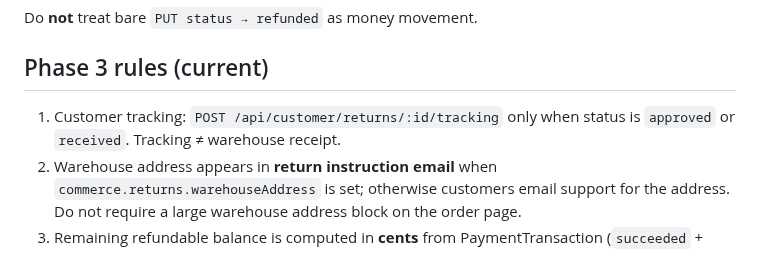
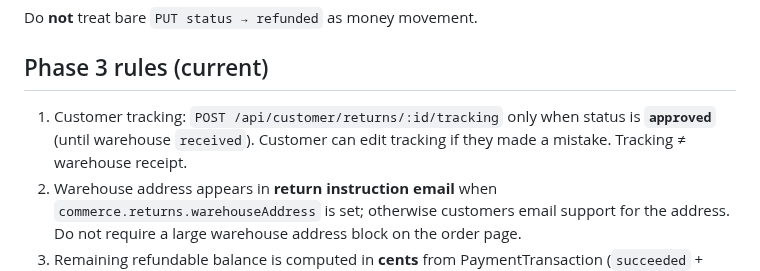
Before and after one commit to bhagatarpan/PawTag, a Markdown page: skills/returns-refunds/SKILL.md, the part around the change. Drawn GitHub-style.

Commit message:
docs: tracking edit allowed only while approved

```diff
--- a/skills/returns-refunds/SKILL.md
+++ b/skills/returns-refunds/SKILL.md
@@ -69,7 +69,7 @@ Do **not** treat bare `PUT status → refunded` as money movement.
 
 ## Phase 3 rules (current)
 
-1. Customer tracking: `POST /api/customer/returns/:id/tracking` only when status is `approved` or `received`. Tracking ≠ warehouse receipt.
+1. Customer tracking: `POST /api/customer/returns/:id/tracking` only when status is **`approved`** (until warehouse `received`). Customer can edit tracking if they made a mistake. Tracking ≠ warehouse receipt.
 2. Warehouse address appears in **return instruction email** when `commerce.returns.warehouseAddress` is set; otherwise customers email support for the address. Do not require a large warehouse address block on the order page.
 3. Remaining refundable balance is computed in **cents** from PaymentTransaction (`succeeded` + `pending`); over-amount refunds are rejected server-side.
 4. Admin order partial refunds must **not** set the whole order to `refunded` unless the capture is fully refunded.
```
